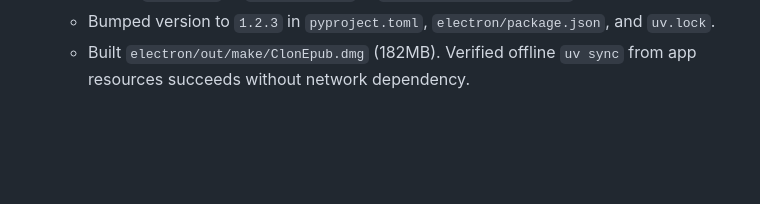
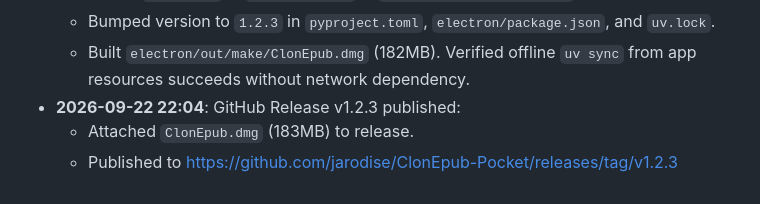
Before and after one commit to jarodise/ClonEpub-Pocket, a Markdown page: progress.md, the part around the change. Drawn GitHub-style; blank space fills up the shorter version.

Commit message:
docs: record v1.2.3 GitHub release publication

```diff
--- a/progress.md
+++ b/progress.md
@@ -28,3 +28,6 @@
   - Added `../wheels` to `extraResource` in `electron/forge.config.ts`.
   - Bumped version to `1.2.3` in `pyproject.toml`, `electron/package.json`, and `uv.lock`.
   - Built `electron/out/make/ClonEpub.dmg` (182MB). Verified offline `uv sync` from app resources succeeds without network dependency.
+- **2026-09-22 22:04**: GitHub Release v1.2.3 published:
+  - Attached `ClonEpub.dmg` (183MB) to release.
+  - Published to https://github.com/jarodise/ClonEpub-Pocket/releases/tag/v1.2.3
```
